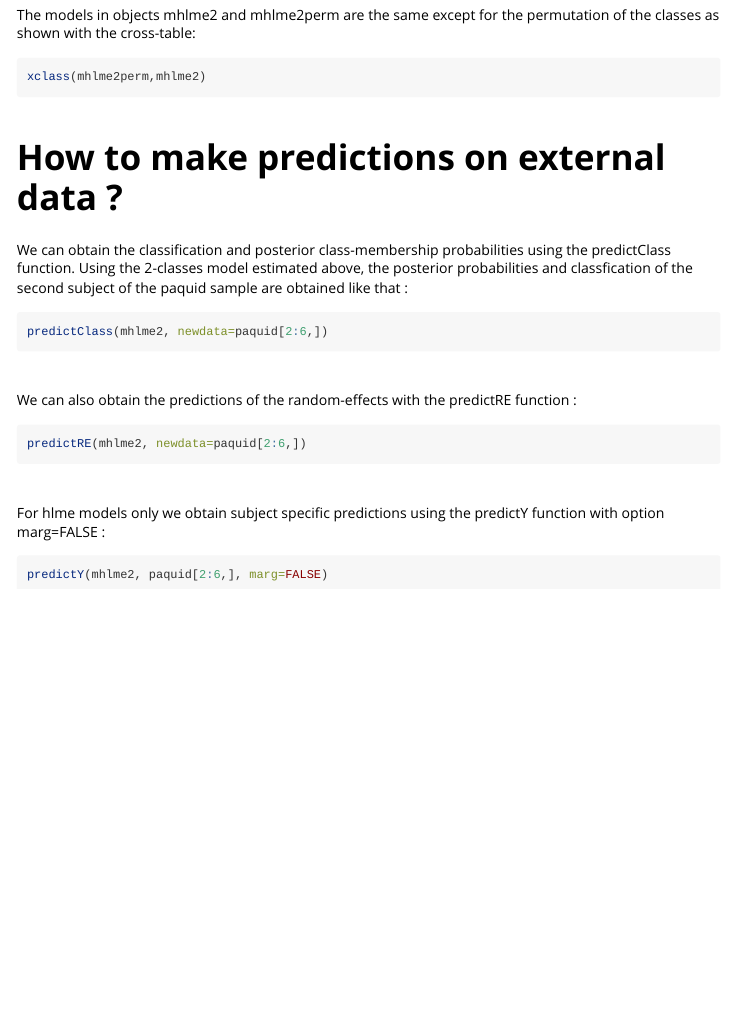
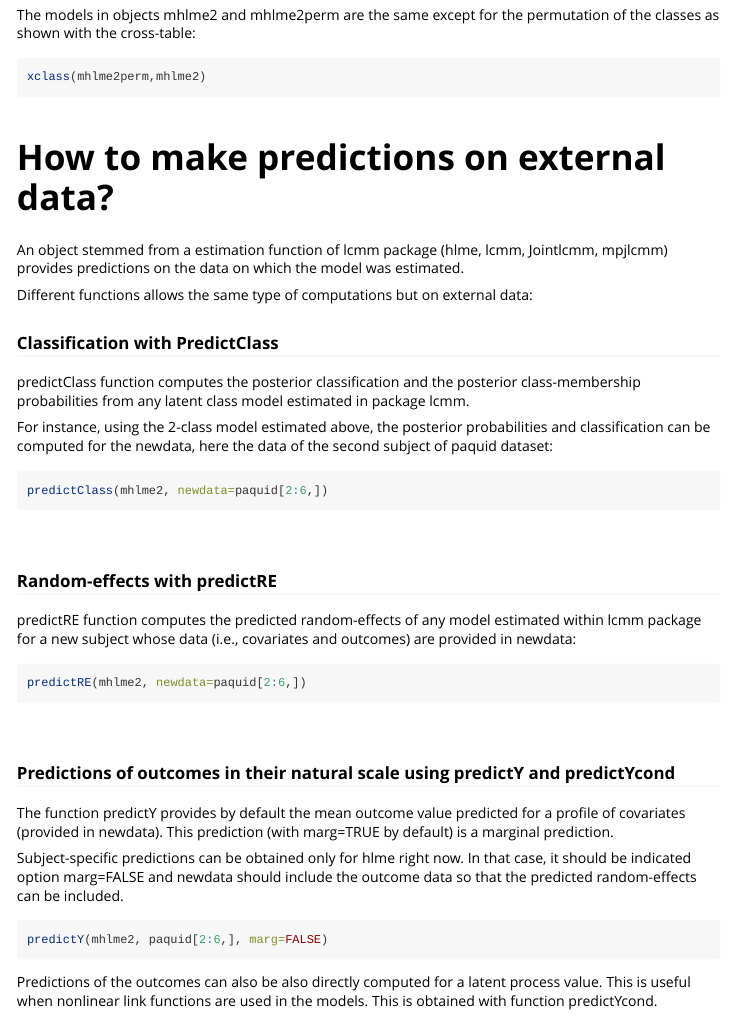
Before and after one commit to CecileProust-Lima/lcmm, an R Markdown document (vignettes/usual_problems.Rmd): the page in a window 1100 px wide, from 2320 px down. Rendered offline with R 4.5, knitr and Pandoc, with nearby package versions; the code chunks are not run, so their results and figures are left out.

Commit message:
Rd files and global check

````diff
--- a/vignettes/usual_problems.Rmd
+++ b/vignettes/usual_problems.Rmd
@@ -134,10 +133,17 @@ xclass(mhlme2perm,mhlme2)
 ```
 &nbsp;
 
-# How to make predictions on external data ?
+# How to make predictions on external data?
 
-We can obtain the classification and posterior class-membership probabilities using the predictClass function.
-Using the 2-classes model estimated above, the posterior probabilities and classfication of the second subject of the paquid sample are obtained like that :
+An object stemmed from a estimation function of lcmm package (hlme, lcmm, Jointlcmm, mpjlcmm) provides predictions on the data on which the model was estimated.
+
+Different functions allows the same type of computations but on external data:
+
+### Classification with PredictClass
+
+predictClass function computes the posterior classification and the posterior class-membership probabilities from any latent class model estimated in package lcmm.
+
+For instance, using the 2-class model estimated above, the posterior probabilities and classification can be computed for the newdata, here the data of the second subject of paquid dataset:
 
 ```{r, comment='', message = FALSE}
 predictClass(mhlme2, newdata=paquid[2:6,])
@@ -145,17 +151,24 @@ predictClass(mhlme2, newdata=paquid[2:6,])
 
 &nbsp;
 
-We can also obtain the predictions of the random-effects with the predictRE function :
+### Random-effects with predictRE
+
+predictRE function computes the predicted random-effects of any model estimated within lcmm package for a new subject whose data (i.e., covariates and outcomes) are provided in newdata:
 
 ```{r, comment='',message = FALSE}
 predictRE(mhlme2, newdata=paquid[2:6,])
 ```
 
-
 &nbsp;
 
-For hlme models only we obtain subject specific predictions using the predictY function with option marg=FALSE :
+### Predictions of outcomes in their natural scale using predictY and predictYcond
+
+The function predictY provides by default the mean outcome value predicted for a profile of covariates (provided in newdata). This prediction (with marg=TRUE by default) is a marginal prediction.
+
+Subject-specific predictions can be obtained only for hlme right now. In that case, it should be indicated option marg=FALSE and newdata should include the outcome data so that the predicted random-effects can be included.
 
 ```{r, comment=''}
 predictY(mhlme2, paquid[2:6,], marg=FALSE)
 ```
+
+Predictions of the outcomes can also be also directly computed for a latent process value. This is useful when nonlinear link functions are used in the models. This is obtained with function predictYcond.
````
Also changed, not shown: R/predictRE.R (+10 -8 lines), R/predictY.lcmm.R (+8 -6 lines), R/summaryplot.R (+3 -3 lines), R/summarytable.R (+1 -1 lines), vignettes/usual_problems.Rmd (1 more changed lines), 7 other files.
